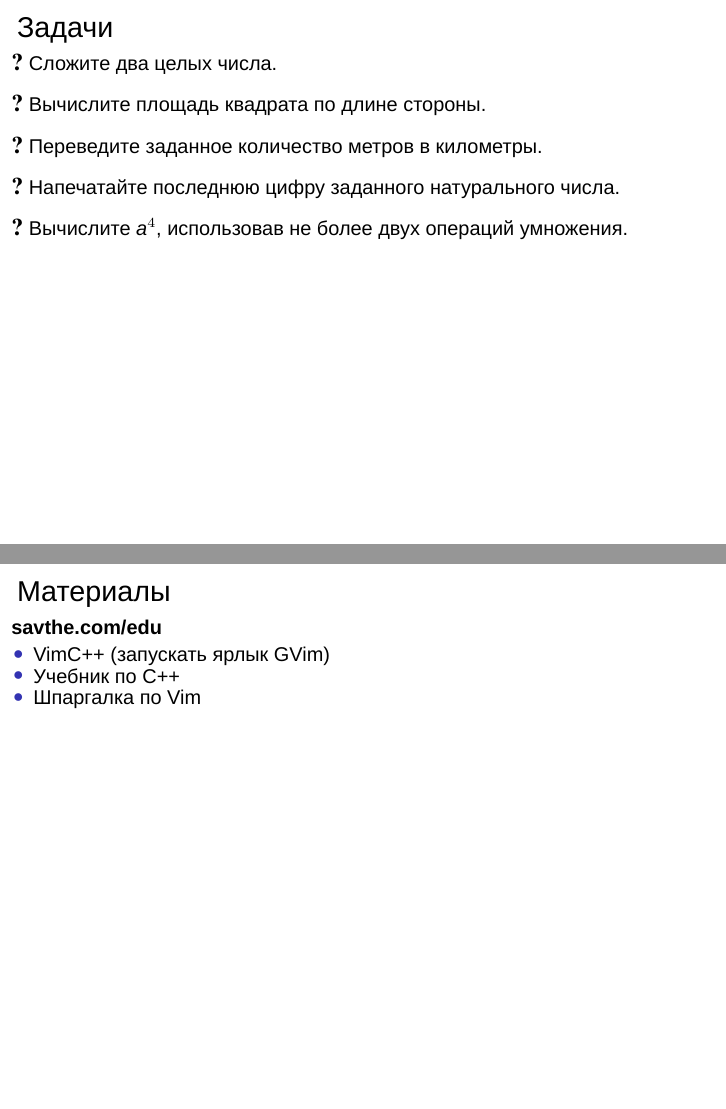
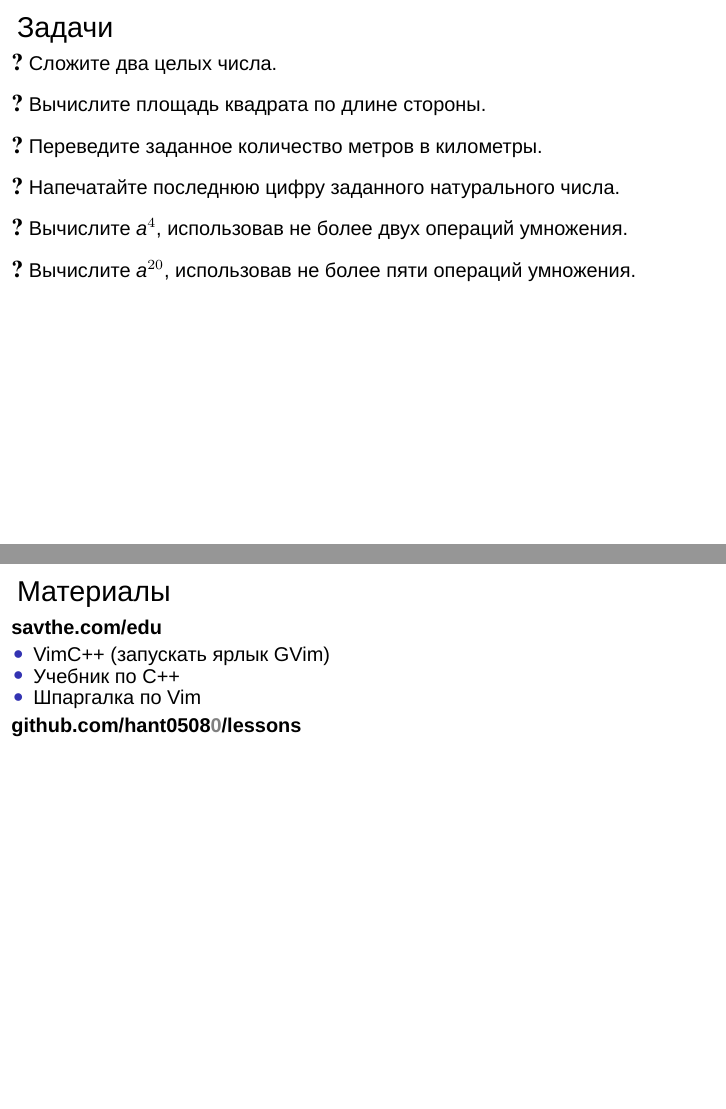
Before and after one commit to hant0508/lessons, LaTeX slides (sl1.tex): pages 4 and 5 of 8, joined at a grey line. Compiled offline with XeLaTeX; a missing font is replaced by an installed copy or a similar font.

Commit message:
Обновлены ссылки

```diff
--- a/sl1.tex
+++ b/sl1.tex
@@ -78,6 +78,7 @@
 	\prblm{Переведите заданное количество метров в километры.}
 	\prblm{Напечатайте последнюю цифру заданного натурального числа.}
 	\prblm{Вычислите $a^4$, использовав не более двух операций умножения.}
+	\prblm{Вычислите $a^{20}$, использовав не более пяти операций умножения.}
 \end{frame}
 
 \begin{frame}[t]
@@ -88,6 +89,7 @@
 		\item	Учебник по С++
 		\item	Шпаргалка по Vim
 	\end{itemize}
+	{\bf \href{https://github.com/hant05080/lessons}{github.com/hant0508\textcolor{gray}0/lessons}}
 \end{frame}
 
 \begin{frame}[t]
```
Also changed, not shown: sl1.pdf.
